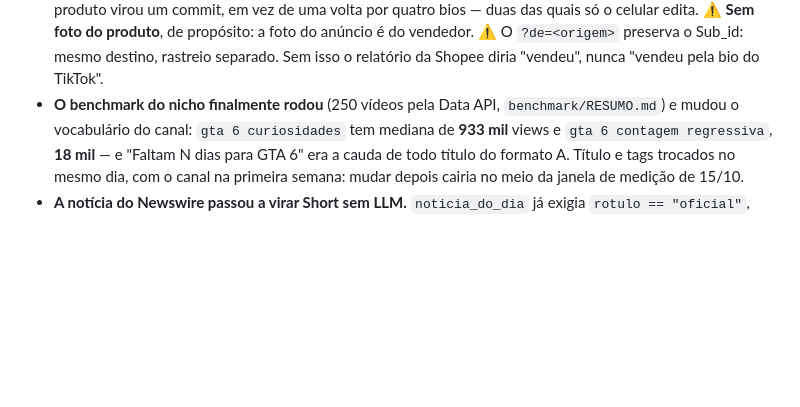
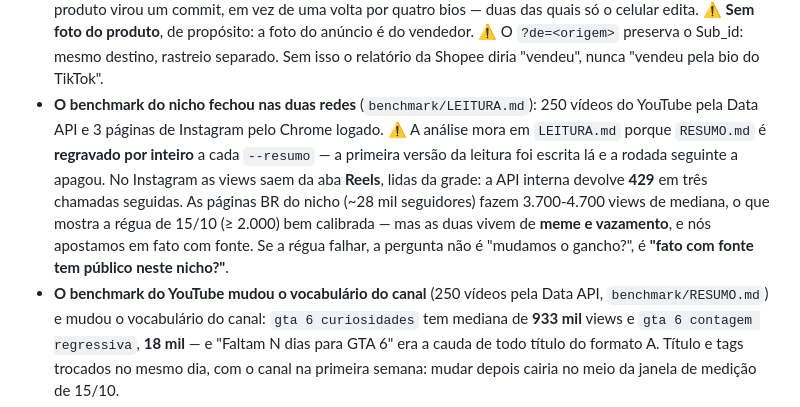
Before and after one commit to diegohenriquemoraes-eng/gta6-canais, a Markdown page: RETOMAR.md, the part around the change. Drawn GitHub-style; blank space fills up the shorter version.

Commit message:
RETOMAR: benchmark fechado nas duas redes
Co-Authored-By: Claude Opus 5 <noreply@anthropic.com>

```diff
--- a/RETOMAR.md
+++ b/RETOMAR.md
@@ -156,7 +156,18 @@ Passo a passo em **`PENDENCIAS-DIEGO.md`** (~2 h, uma vez).
   ⚠ **Sem foto do produto**, de propósito: a foto do anúncio é do vendedor.
   ⚠ O `?de=<origem>` preserva o Sub_id: mesmo destino, rastreio separado. Sem
   isso o relatório da Shopee diria "vendeu", nunca "vendeu pela bio do TikTok".
-- **O benchmark do nicho finalmente rodou** (250 vídeos pela Data API,
+- **O benchmark do nicho fechou nas duas redes** (`benchmark/LEITURA.md`):
+  250 vídeos do YouTube pela Data API e 3 páginas de Instagram pelo Chrome
+  logado. ⚠ A análise mora em `LEITURA.md` porque `RESUMO.md` é **regravado
+  por inteiro** a cada `--resumo` — a primeira versão da leitura foi escrita lá
+  e a rodada seguinte a apagou. No Instagram as views saem da aba **Reels**,
+  lidas da grade: a API interna devolve **429** em três chamadas seguidas.
+  As páginas BR do nicho (~28 mil seguidores) fazem 3.700-4.700 views de
+  mediana, o que mostra a régua de 15/10 (≥ 2.000) bem calibrada — mas as duas
+  vivem de **meme e vazamento**, e nós apostamos em fato com fonte. Se a régua
+  falhar, a pergunta não é "mudamos o gancho?", é **"fato com fonte tem público
+  neste nicho?"**.
+- **O benchmark do YouTube mudou o vocabulário do canal** (250 vídeos pela Data API,
   `benchmark/RESUMO.md`) e mudou o vocabulário do canal: `gta 6 curiosidades`
   tem mediana de **933 mil** views e `gta 6 contagem regressiva`, **18 mil** —
   e "Faltam N dias para GTA 6" era a cauda de todo título do formato A.
```
